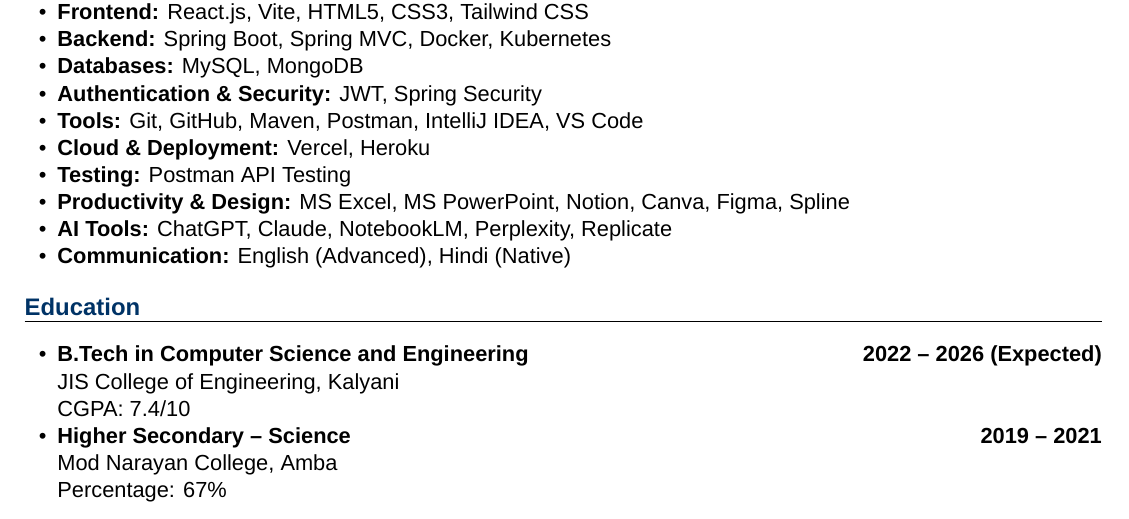
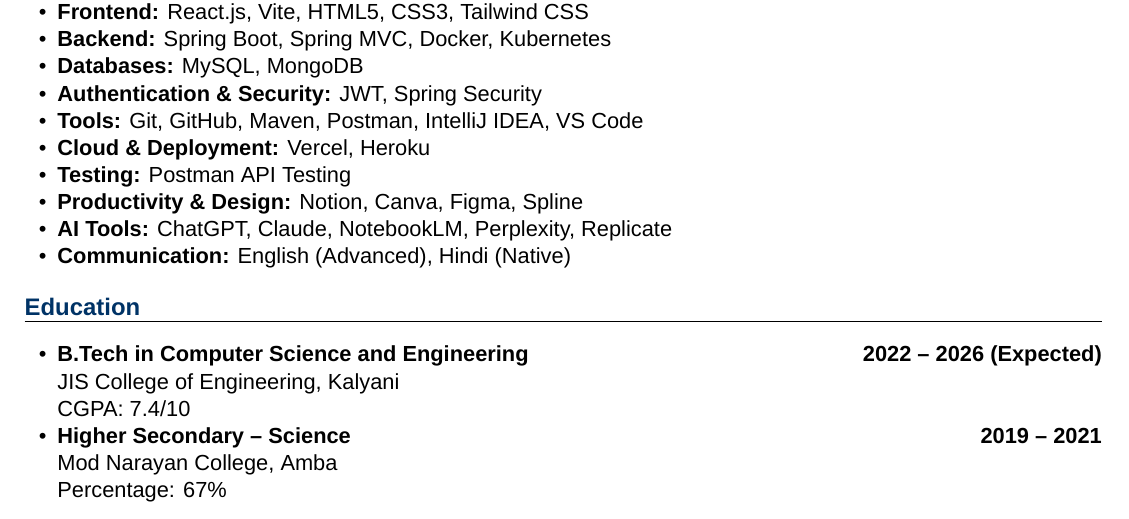
Before and after one commit to K-Nishant-18/My_Resume, a LaTeX CV (Nishant's Resume (LaTeX code).tex): part of the page, cut so that both start at the same text. Compiled offline with XeLaTeX; a missing font is replaced by an installed copy or a similar font.

Commit message:
Update Nishant's Resume (LaTeX code).tex

```diff
--- a/Nishant's Resume (LaTeX code).tex
+++ b/Nishant's Resume (LaTeX code).tex
@@ -57,7 +57,7 @@
     \item \textbf{Tools:} Git, GitHub, Maven, Postman, IntelliJ IDEA, VS Code
     \item \textbf{Cloud \& Deployment:} Vercel, Heroku
     \item \textbf{Testing:} Postman API Testing
-    \item \textbf{Productivity \& Design:} MS Excel, MS PowerPoint, Notion, Canva, Figma, Spline
+    \item \textbf{Productivity \& Design:} Notion, Canva, Figma, Spline
     \item \textbf{AI Tools:} ChatGPT, Claude, NotebookLM, Perplexity, Replicate
     \item \textbf{Communication:} English (Advanced), Hindi (Native)
 \end{cvitemize}
```
